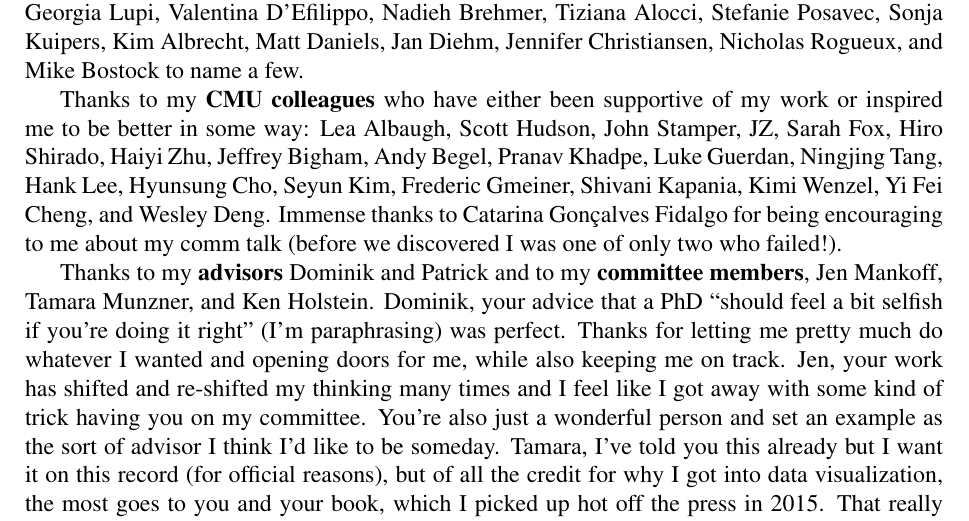
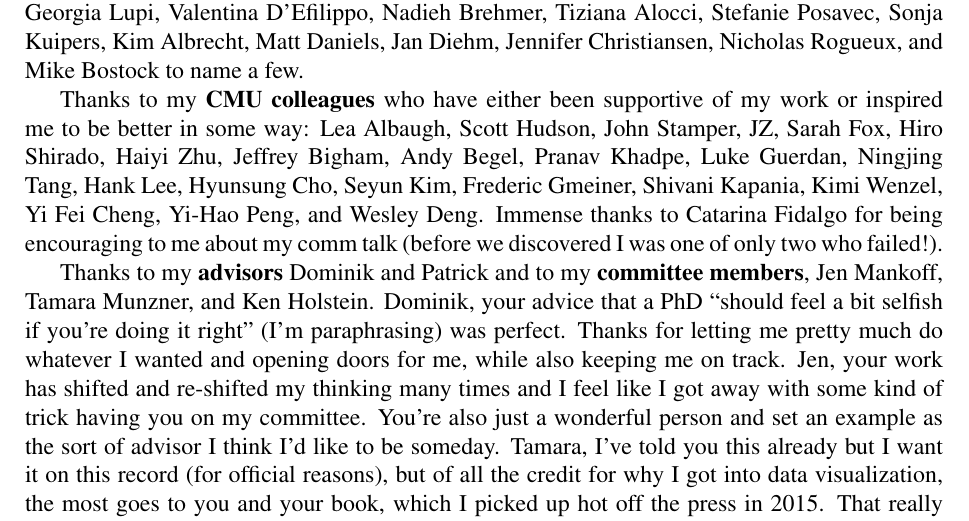
Before and after one commit to frankelavsky/thesis_subdoc_generator, a LaTeX thesis (main.tex): part of page 17 of 194, cut so that both start at the same text. Compiled offline with pdfLaTeX.

Commit message:
add yi-hao, update variant build order

```diff
--- a/main.tex
+++ b/main.tex
@@ -206,7 +206,7 @@ I want to give special thanks to Pramod Chundury and Naimul Hoque for assembling
 
 I am hugely thankful for the creative and \textbf{inspiring practitioners} in the data visualization community who all contributed to me falling in love with our shared practice over the years: Federica Fragapane (whose work, most of all, I love dearly - we don't deserve you!), Shirley Wu, Georgia Lupi, Valentina D'Efilippo, Nadieh Brehmer, Tiziana Alocci, Stefanie Posavec, Sonja Kuipers, Kim Albrecht, Matt Daniels, Jan Diehm, Jennifer Christiansen, Nicholas Rogueux, and Mike Bostock to name a few.
 
-Thanks to my \textbf{CMU colleagues} who have either been supportive of my work or inspired me to be better in some way: Lea Albaugh, Scott Hudson, John Stamper, JZ, Sarah Fox, Hiro Shirado, Haiyi Zhu, Jeffrey Bigham, Andy Begel, Pranav Khadpe, Luke Guerdan, Ningjing Tang, Hank Lee, Hyunsung Cho, Seyun Kim, Frederic Gmeiner, Shivani Kapania, Kimi Wenzel, Yi Fei Cheng, and Wesley Deng. Immense thanks to Catarina Gonçalves Fidalgo for being encouraging to me about my comm talk (before we discovered I was one of only two who failed!).
+Thanks to my \textbf{CMU colleagues} who have either been supportive of my work or inspired me to be better in some way: Lea Albaugh, Scott Hudson, John Stamper, JZ, Sarah Fox, Hiro Shirado, Haiyi Zhu, Jeffrey Bigham, Andy Begel, Pranav Khadpe, Luke Guerdan, Ningjing Tang, Hank Lee, Hyunsung Cho, Seyun Kim, Frederic Gmeiner, Shivani Kapania, Kimi Wenzel, Yi Fei Cheng, Yi-Hao Peng, and Wesley Deng. Immense thanks to Catarina Fidalgo for being encouraging to me about my comm talk (before we discovered I was one of only two who failed!).
 
 Thanks to my \textbf{advisors} Dominik and Patrick and to my \textbf{committee members}, Jen Mankoff, Tamara Munzner, and Ken Holstein. Dominik, your advice that a PhD ``should feel a bit selfish if you're doing it right'' (I'm paraphrasing) was perfect. Thanks for letting me pretty much do whatever I wanted and opening doors for me, while also keeping me on track. Jen, your work has shifted and re-shifted my thinking many times and I feel like I got away with some kind of trick having you on my committee. You're also just a wonderful person and set an example as the sort of advisor I think I'd like to be someday. Tamara, I've told you this already but I want it on this record (for official reasons), but of all the credit for why I got into data visualization, the most goes to you and your book, which I picked up hot off the press in 2015. That really started everything. And Ken, I don't think there is a professor at CMU who has more consistently put up with my nonsense than you. I love your curiosity and willingness to let me really wax philosophical in class discussions. I hope to grow up to be a teacher like you someday.
 
```
Also changed, not shown: variants/2026-thesis-personal.pdf, 2 other files.
